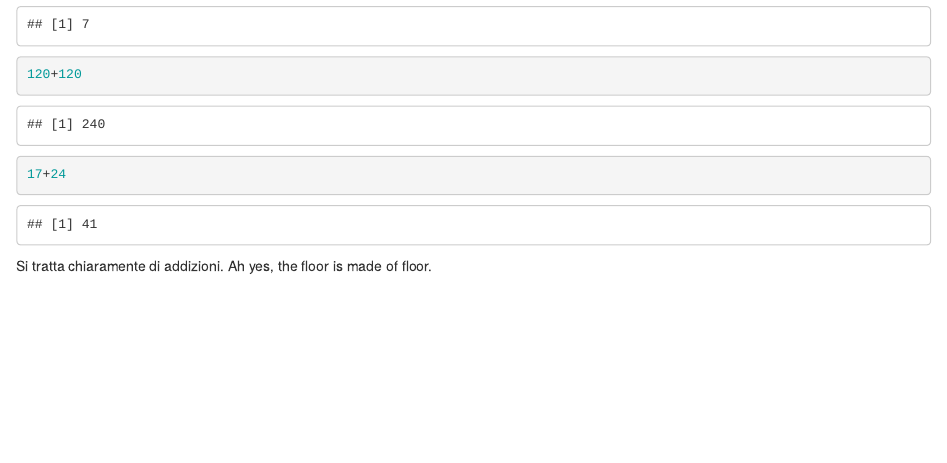
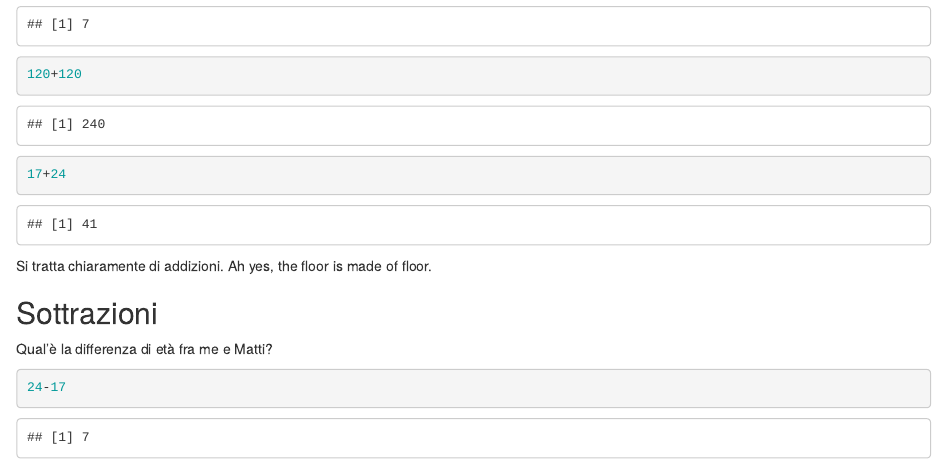
Before and after one commit to Federica-Mazzucco/esempio, an R Markdown document (CalcoliImportanti.Rmd): the page in a window 1100 px wide, from 230 px down. The pictures show the output file CalcoliImportanti.html that the author committed with the source, opened offline.

Commit message:
I added a subtraction

````diff
--- a/CalcoliImportanti.Rmd
+++ b/CalcoliImportanti.Rmd
@@ -31,3 +31,11 @@ library(esquisse)
 ```
 
 Si tratta chiaramente di addizioni. Ah yes, the floor is made of floor.
+
+## Sottrazioni
+
+Qual'è la differenza di età fra me e Matti?
+
+```{r}
+24-17
+```
````
Also changed, not shown: CalcoliImportanti.html, 1 other file.
